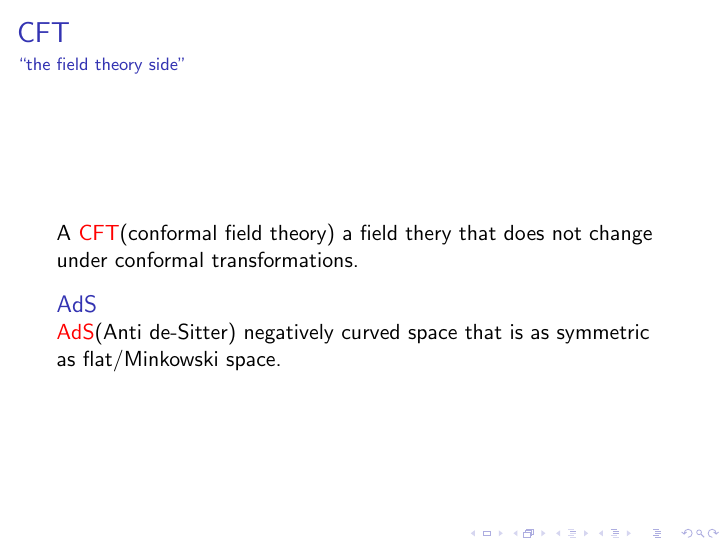
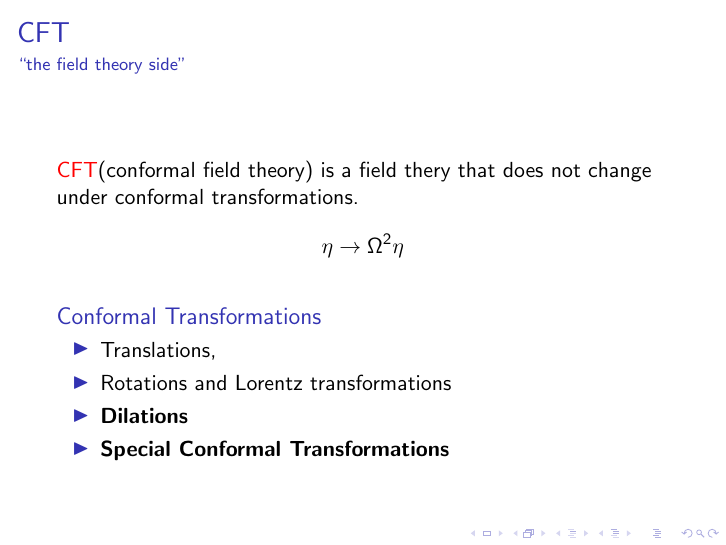
Before and after one commit to inokawazu/risingresearcher2024, LaTeX slides (presentation.tex): page 5 of 10. Compiled offline with pdfLaTeX.

Commit message:
added to CFT slide

```diff
--- a/presentation.tex
+++ b/presentation.tex
@@ -47,14 +47,19 @@
   \framesubtitle{``the field theory side''}
   % CFT
   \begin{block}{}
-    A \alert{CFT}(conformal field theory) a field thery that does not change under conformal transformations.
+    \alert{CFT}(conformal field theory) is a field thery that does not change under conformal transformations.
+    $$\eta \rightarrow \Omega^2 \eta$$
   \end{block}
 
-  % AdS
-  \begin{block}{AdS}
-    \alert{AdS}(Anti de-Sitter) negatively curved space that is as symmetric as flat/Minkowski space.
+  \begin{block}{Conformal Transformations}
+    \begin{itemize}
+      \item Translations,
+      \item Rotations and Lorentz transformations
+      \item \textbf{Dilations}
+      \item \textbf{Special Conformal Transformations}
+    \end{itemize}
   \end{block}
-  % AdS/CFT
+
 \end{frame}
 
 \begin{frame}
```
